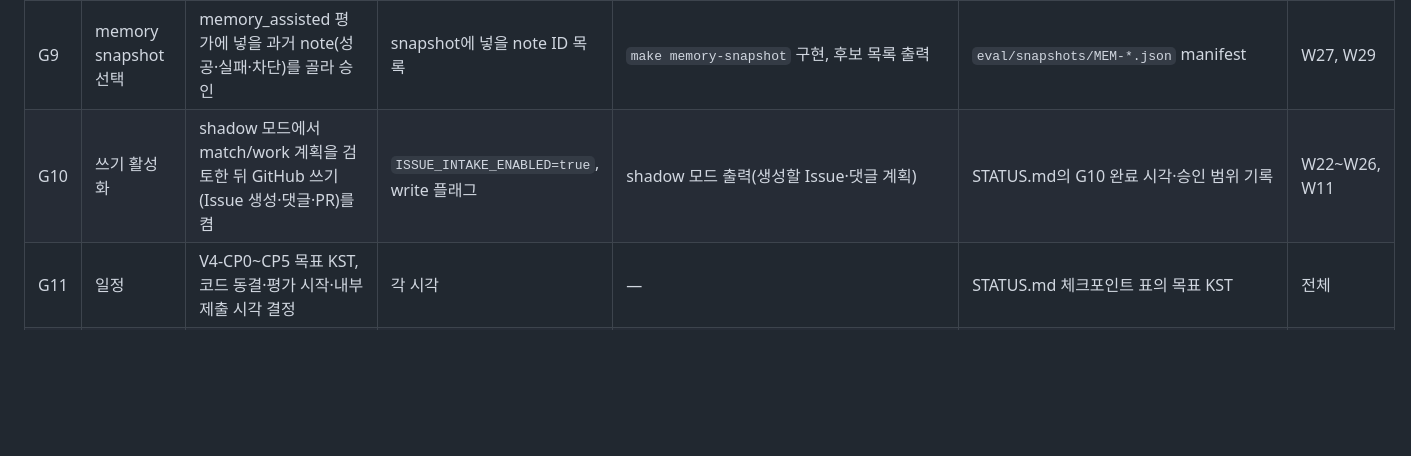
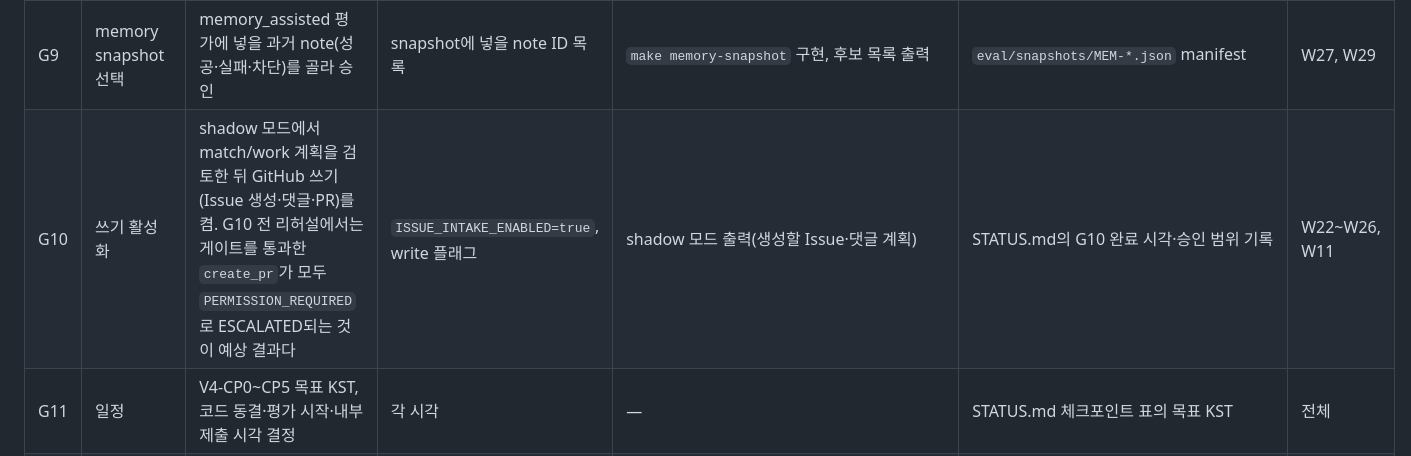
Before and after one commit to lineMedic/medicAgent, a Markdown page: docs/10-human-gates.md, the part around the change. GitHub-like rendering; blank space fills up the shorter version.

```diff
--- a/docs/10-human-gates.md
+++ b/docs/10-human-gates.md
@@ -32,7 +32,7 @@
 | G7 | PR 리뷰·머지 | 봇 PR을 사람이 diff·근거·허용 파일 범위를 보고 리뷰, squash 머지 | PR 번호, 머지 여부 | PR 본문·검사 기록 준비 | GitHub `merged=true`, reviewer ≠ bot | W12, W13, W15 |
 | G8 | 배포 승인 | [spec 11 §5](../spec/docs/11-runbook.md) 체크리스트 확인 후 `make approve-release ...` **사람이 직접 실행** | — | 체크리스트 출력, 명령 인자 준비 | release execution 기록의 operator principal | W12, W13, W15 |
 | G9 | memory snapshot 선택 | memory_assisted 평가에 넣을 과거 note(성공·실패·차단)를 골라 승인 | snapshot에 넣을 note ID 목록 | `make memory-snapshot` 구현, 후보 목록 출력 | `eval/snapshots/MEM-*.json` manifest | W27, W29 |
-| G10 | 쓰기 활성화 | shadow 모드에서 match/work 계획을 검토한 뒤 GitHub 쓰기(Issue 생성·댓글·PR)를 켬 | `ISSUE_INTAKE_ENABLED=true`, write 플래그 | shadow 모드 출력(생성할 Issue·댓글 계획) | STATUS.md의 G10 완료 시각·승인 범위 기록 | W22~W26, W11 |
+| G10 | 쓰기 활성화 | shadow 모드에서 match/work 계획을 검토한 뒤 GitHub 쓰기(Issue 생성·댓글·PR)를 켬. G10 전 리허설에서는 게이트를 통과한 `create_pr`가 모두 `PERMISSION_REQUIRED`로 ESCALATED되는 것이 예상 결과다 | `ISSUE_INTAKE_ENABLED=true`, write 플래그 | shadow 모드 출력(생성할 Issue·댓글 계획) | STATUS.md의 G10 완료 시각·승인 범위 기록 | W22~W26, W11 |
 | G11 | 일정 | V4-CP0~CP5 목표 KST, 코드 동결·평가 시작·내부 제출 시각 결정 | 각 시각 | — | STATUS.md 체크포인트 표의 목표 KST | 전체 |
 | G12 | 메일 채널 (선택) | 메일이 필수인지 결정. 필수면 SMTP 서버·팀 소유 수신자 확정 | 선택 여부 / 비밀: `SMTP_CREDENTIAL`, `LINEMEDIC_OPS_RECIPIENT` | 결정 전에는 `github_comment`만 | SMTP 선택 시 서버 접수 receipt 1회 (사람 inbox 도착과 구분) | W26 |
 
```
Also changed, not shown: STATUS.md (+2 -2 lines).
